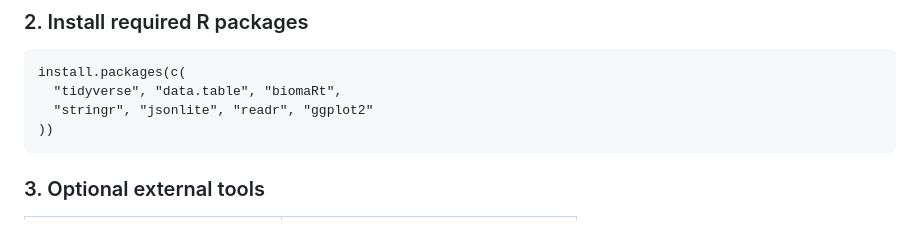
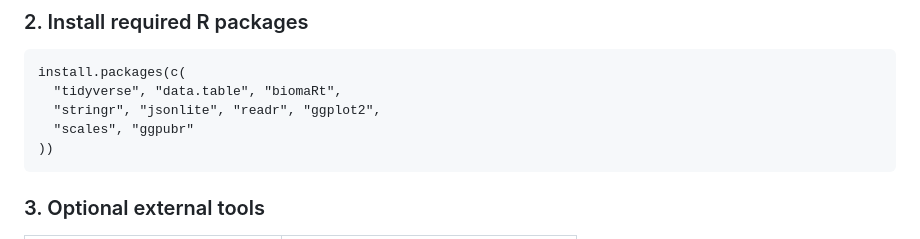
Before and after one commit to CobanAkdemirlab/NMDescapediseasegene_paper, a Markdown page: NMDesc/README.md, the part around the change. GitHub-like rendering.

Commit message:
Add additional R packages to installation instructions

````diff
--- a/NMDesc/README.md
+++ b/NMDesc/README.md
@@ -64,7 +64,8 @@ Download R from: <https://www.r-project.org/>
 ```{r install-packages, eval=FALSE}
 install.packages(c(
   "tidyverse", "data.table", "biomaRt",
-  "stringr", "jsonlite", "readr", "ggplot2"
+  "stringr", "jsonlite", "readr", "ggplot2",
+  "scales", "ggpubr"
 ))
 ```
 
````
